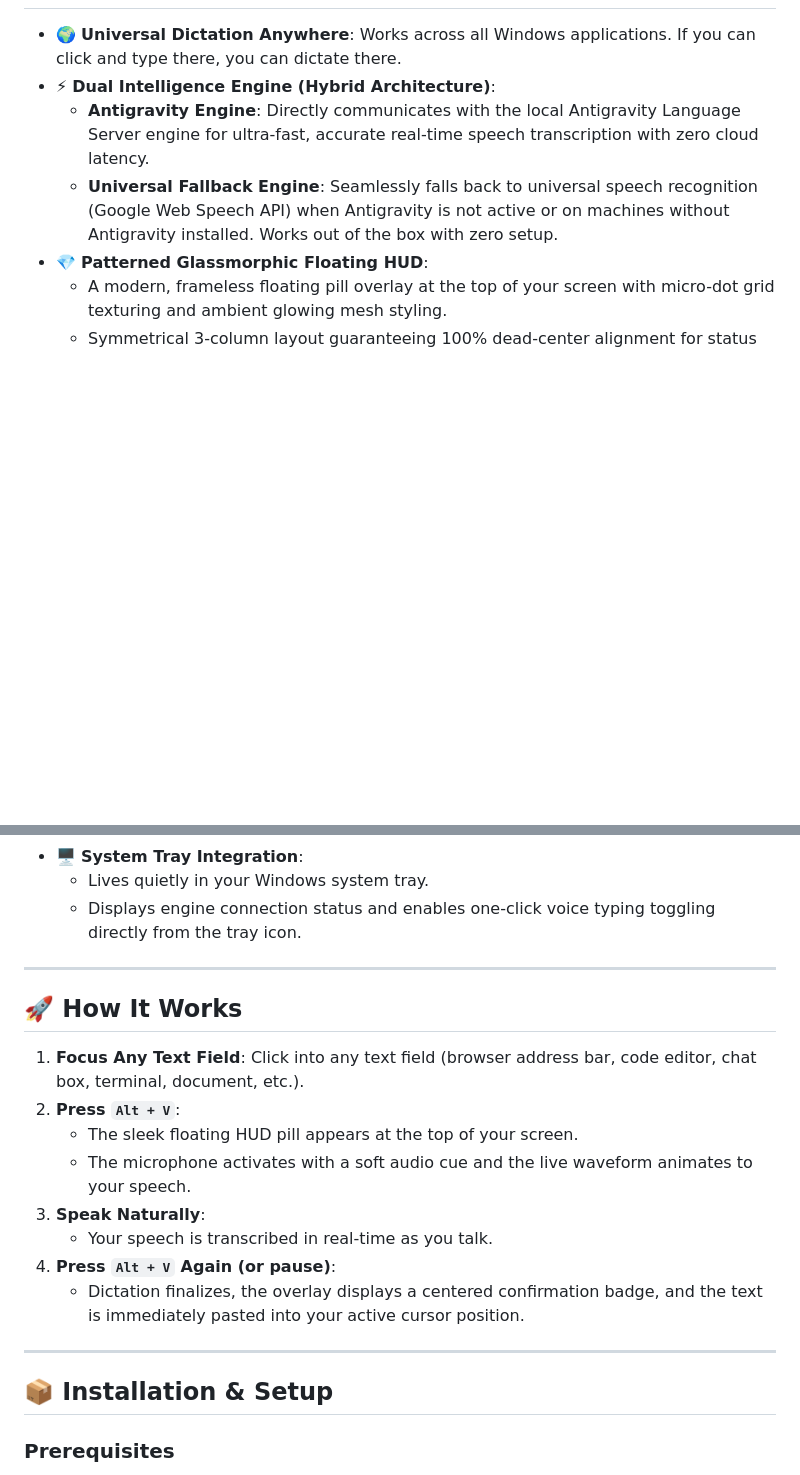
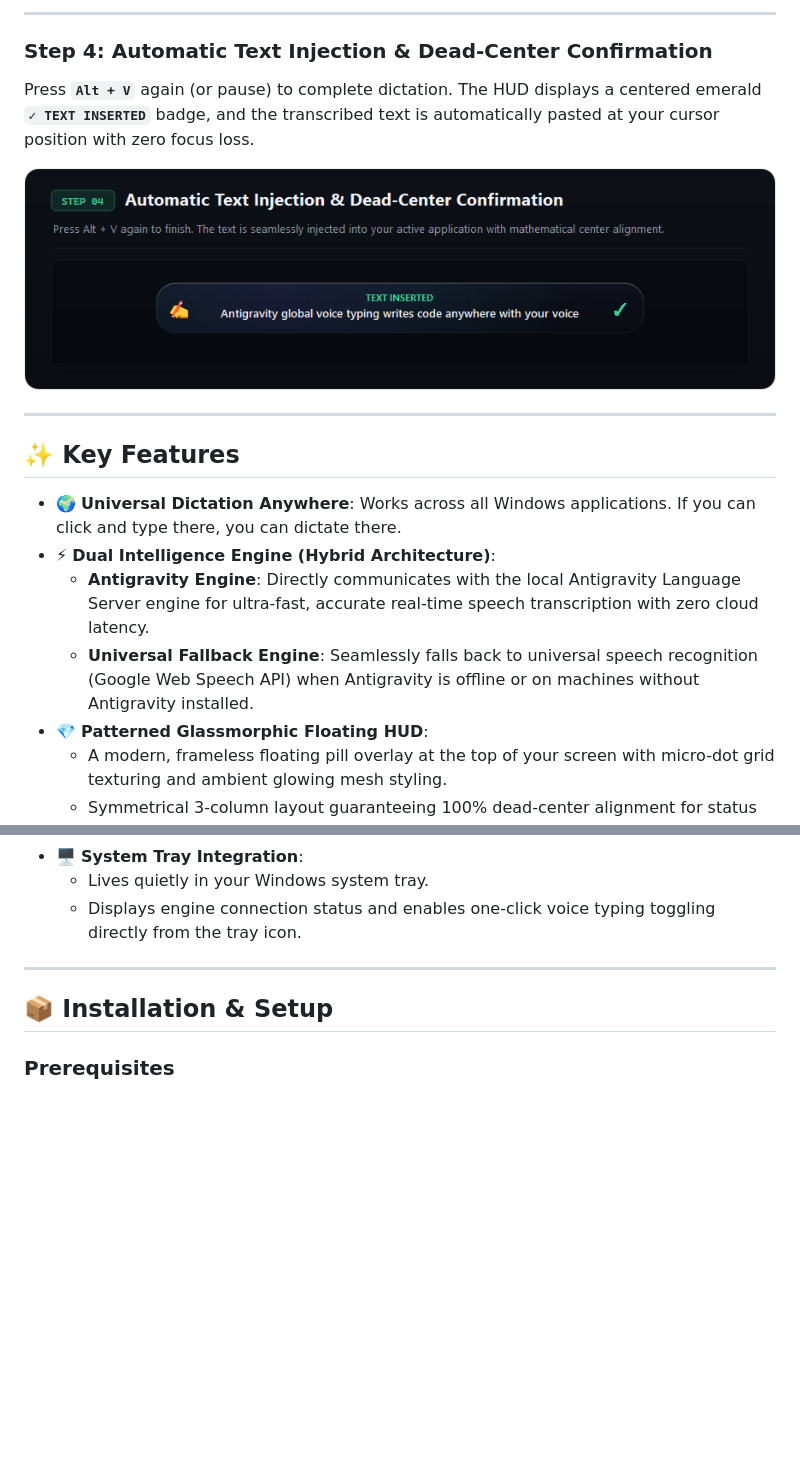
Before and after one commit to kutuphanekitabi11-web/Antigravity-Voice-Typing, a Markdown page: README.md, 2 parts joined by grey strips. Drawn GitHub-style; pictures changed too: assets/step4_inserted.png (added); blank space fills up the shorter version.

```diff
--- a/README.md
+++ b/README.md
@@ -10,8 +50,20 @@ Whether you are writing code in **VS Code**, taking notes in **Obsidian**, draft
+---
+
+### **Step 4: Automatic Text Injection & Dead-Center Confirmation**
+Press **`Alt + V`** again (or pause) to complete dictation. The HUD displays a centered emerald **`✓ TEXT INSERTED`** badge, and the transcribed text is automatically pasted at your cursor position with zero focus loss.
+
+<p align="center">
+  <img src="assets/step4_inserted.png" alt="Step 4: Text Inserted" width="100%" />
+</p>
+
+---
+
+## ✨ Key Features
 
 - 🌍 **Universal Dictation Anywhere**: Works across all Windows applications. If you can click and type there, you can dictate there.
 - ⚡ **Dual Intelligence Engine (Hybrid Architecture)**:
   - **Antigravity Engine**: Directly communicates with the local Antigravity Language Server engine for ultra-fast, accurate real-time speech transcription with zero cloud latency.
-  - **Universal Fallback Engine**: Seamlessly falls back to universal speech recognition (Google Web Speech API) when Antigravity is not active or on machines without Antigravity installed. Works out of the box with zero setup.
+  - **Universal Fallback Engine**: Seamlessly falls back to universal speech recognition (Google Web Speech API) when Antigravity is offline or on machines without Antigravity installed.
 - 💎 **Patterned Glassmorphic Floating HUD**:
   - A modern, frameless floating pill overlay at the top of your screen with micro-dot grid texturing and ambient glowing mesh styling.
   - Symmetrical 3-column layout guaranteeing 100% dead-center alignment for status cues and transcribed text.
@@ -25,19 +77,6 @@ Whether you are writing code in **VS Code**, taking notes in **Obsidian**, draft
 - 🖥️ **System Tray Integration**:
   - Lives quietly in your Windows system tray.
   - Displays engine connection status and enables one-click voice typing toggling directly from the tray icon.
-
----
-
-## 🚀 How It Works
-
-1. **Focus Any Text Field**: Click into any text field (browser address bar, code editor, chat box, terminal, document, etc.).
-2. **Press `Alt + V`**:
-   - The sleek floating HUD pill appears at the top of your screen.
-   - The microphone activates with a soft audio cue and the live waveform animates to your speech.
-3. **Speak Naturally**:
-   - Your speech is transcribed in real-time as you talk.
-4. **Press `Alt + V` Again (or pause)**:
-   - Dictation finalizes, the overlay displays a centered confirmation badge, and the text is immediately pasted into your active cursor position.
 
 ---
 
```
Also changed, not shown: other parts of README.md (+45 -4 lines), assets/hero_banner.png (added), assets/step1_trigger.png (added), assets/step2_listening.png (added), assets/step3_speaking.png (added), 1 other file.
